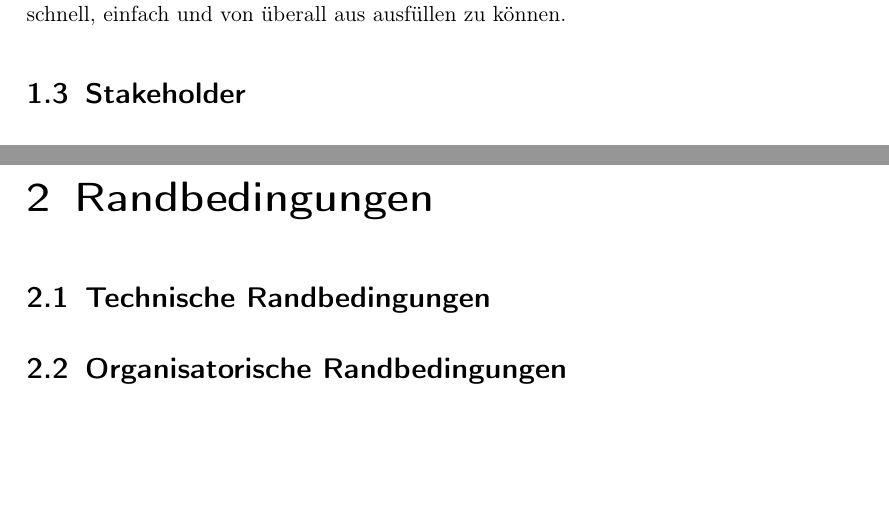
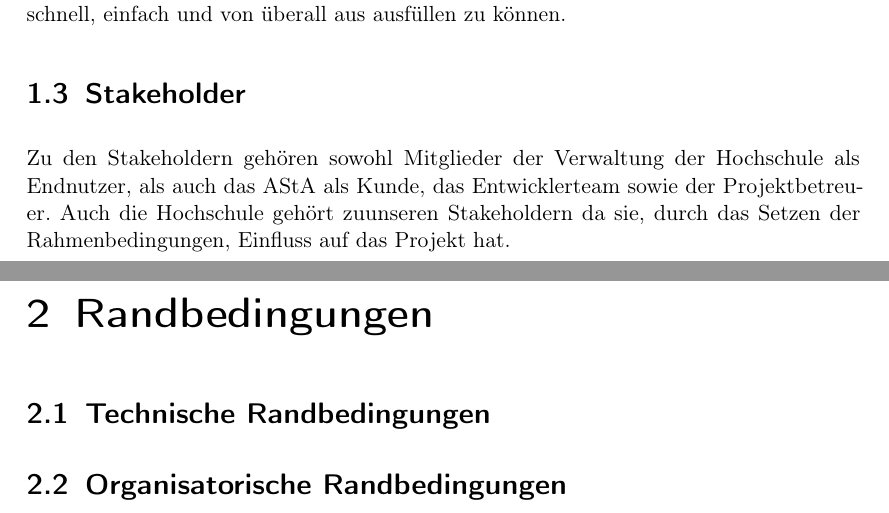
Before and after one commit to MaxTrautwein/AStA-Digital-Forms, a LaTeX book (Doc/main.tex, which reads Doc/paragraphs/Einfuerung.tex): two parts of pages 4 and 5 of 15, joined at a grey line, cut so that both start at the same text, the shorter picture padded with empty space. Compiled offline with pdfLaTeX.

Commit message:
Mit Stakeholdern angefangen. Arbeitszeit: 45 min

```diff
--- a/Doc/paragraphs/Einfuerung.tex
+++ b/Doc/paragraphs/Einfuerung.tex
@@ -12,4 +12,9 @@ Vollständigkeit, sowie leichte Portierbarkeit und Verlässlichkeit. Dieser Foku
 Aufgabenstellung, da eine in der Verwaltung eingesetzte Software vor allem verlässlich und vollständig
 sein muss. Da sie das Ausfüllen von Anträgen vereinfachen soll, ist zudem eine gute Usability und
 Portierbarkeit nötig, um Anträge schnell, einfach und von überall aus ausfüllen zu können.
+
 \section{Stakeholder}\label{sec:stakeholder}
+Zu den Stakeholdern gehören sowohl Mitglieder der Verwaltung der Hochschule als Endnutzer, als auch
+das AStA als Kunde, das Entwicklerteam sowie der Projektbetreuer. Auch die Hochschule
+gehört zuunseren Stakeholdern da sie, durch das Setzen der Rahmenbedingungen, Einfluss auf das
+Projekt hat.
```
